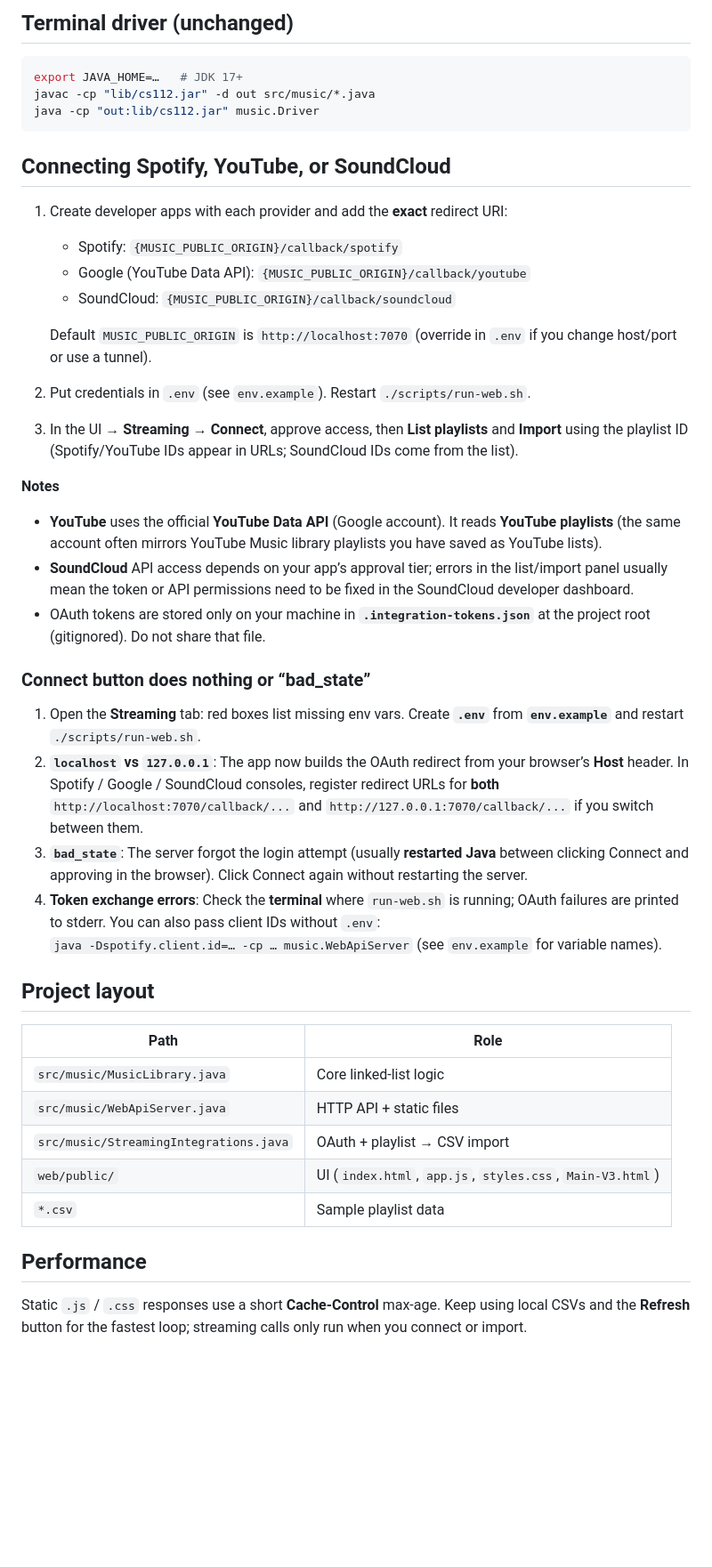
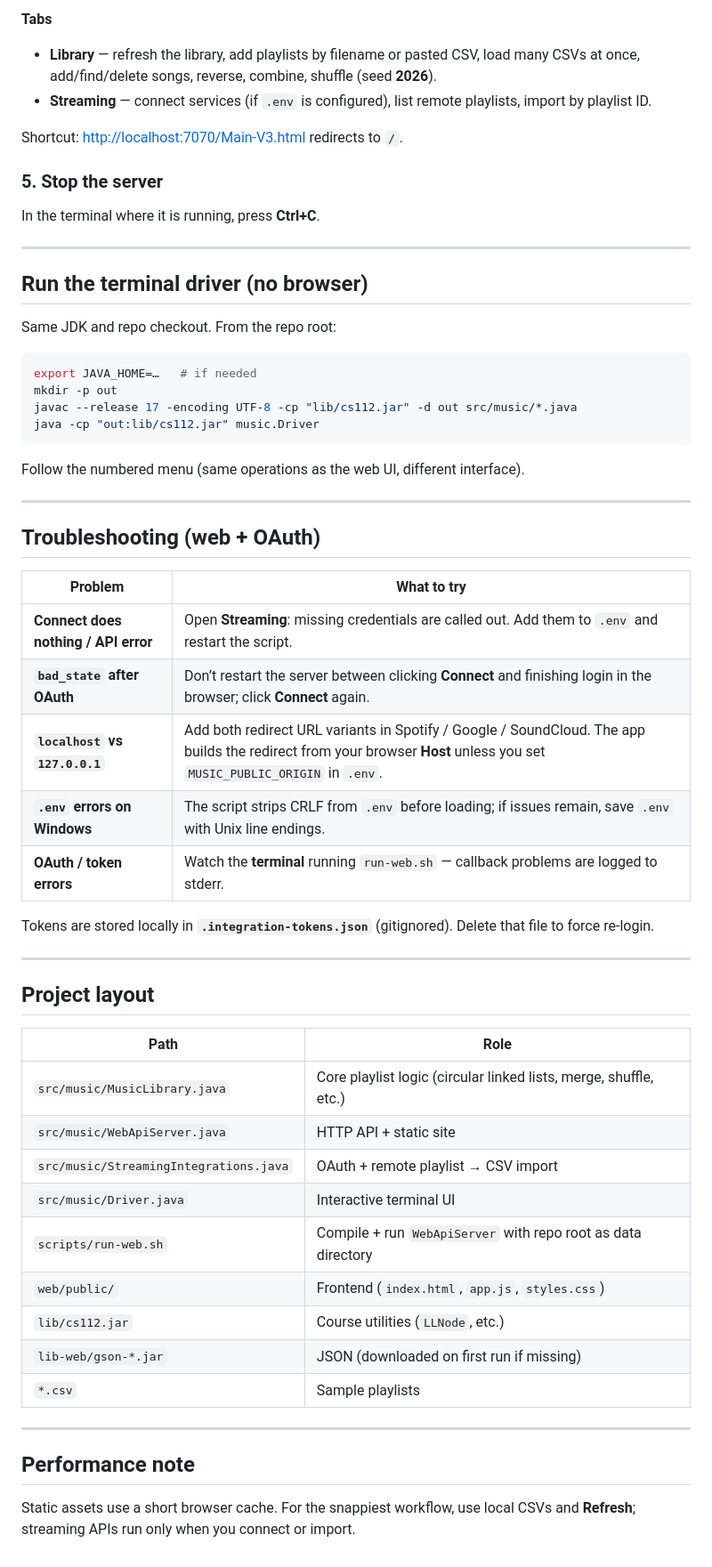
Before and after one commit to veerpatel24/MusicLibrary, a Markdown page: README.md, the part around one of its changes. Shown at 89% size. Rendered like a GitHub page; blank space fills up the shorter version.

Commit message:
README: clarify what the app is and local setup for new users.
Made-with: Cursor

````diff
--- a/README.md
+++ b/README.md
@@ -23,50 +71,62 @@ Shortcut URL: [http://localhost:7070/Main-V3.html](http://localhost:7070/Main-V3
 
-## Terminal driver (unchanged)
+**Tabs**
+
+- **Library** — refresh the library, add playlists by filename or pasted CSV, load many CSVs at once, add/find/delete songs, reverse, combine, shuffle (seed **2026**).
+- **Streaming** — connect services (if `.env` is configured), list remote playlists, import by playlist ID.
+
+Shortcut: [http://localhost:7070/Main-V3.html](http://localhost:7070/Main-V3.html) redirects to `/`.
+
+### 5. Stop the server
+
+In the terminal where it is running, press **Ctrl+C**.
+
+---
+
+## Run the terminal driver (no browser)
+
+Same JDK and repo checkout. From the repo root:
 
 ```bash
-export JAVA_HOME=…   # JDK 17+
-javac -cp "lib/cs112.jar" -d out src/music/*.java
+export JAVA_HOME=…   # if needed
+mkdir -p out
+javac --release 17 -encoding UTF-8 -cp "lib/cs112.jar" -d out src/music/*.java
 java -cp "out:lib/cs112.jar" music.Driver
 ```
 
-## Connecting Spotify, YouTube, or SoundCloud
+Follow the numbered menu (same operations as the web UI, different interface).
 
-1. Create developer apps with each provider and add the **exact** redirect URI:
+---
 
-   - Spotify: `{MUSIC_PUBLIC_ORIGIN}/callback/spotify`
-   - Google (YouTube Data API): `{MUSIC_PUBLIC_ORIGIN}/callback/youtube`
-   - SoundCloud: `{MUSIC_PUBLIC_ORIGIN}/callback/soundcloud`
+## Troubleshooting (web + OAuth)
 
-   Default `MUSIC_PUBLIC_ORIGIN` is `http://localhost:7070` (override in `.env` if you change host/port or use a tunnel).
+| Problem | What to try |
+|--------|-------------|
+| **Connect does nothing / API error** | Open **Streaming**: missing credentials are called out. Add them to `.env` and restart the script. |
+| **`bad_state` after OAuth** | Don’t restart the server between clicking **Connect** and finishing login in the browser; click **Connect** again. |
+| **`localhost` vs `127.0.0.1`** | Add both redirect URL variants in Spotify / Google / SoundCloud. The app builds the redirect from your browser **Host** unless you set `MUSIC_PUBLIC_ORIGIN` in `.env`. |
+| **`.env` errors on Windows** | The script strips CRLF from `.env` before loading; if issues remain, save `.env` with Unix line endings. |
+| **OAuth / token errors** | Watch the **terminal** running `run-web.sh` — callback problems are logged to stderr. |
 
-2. Put credentials in `.env` (see `env.example`). Restart `./scripts/run-web.sh`.
+Tokens are stored locally in **`.integration-tokens.json`** (gitignored). Delete that file to force re-login.
 
-3. In the UI → **Streaming** → **Connect**, approve access, then **List playlists** and **Import** using the playlist ID (Spotify/YouTube IDs appear in URLs; SoundCloud IDs come from the list).
-
-**Notes**
-
-- **YouTube** uses the official **YouTube Data API** (Google account). It reads **YouTube playlists** (the same account often mirrors YouTube Music library playlists you have saved as YouTube lists).
-- **SoundCloud** API access depends on your app’s approval tier; errors in the list/import panel usually mean the token or API permissions need to be fixed in the SoundCloud developer dashboard.
-- OAuth tokens are stored only on your machine in **`.integration-tokens.json`** at the project root (gitignored). Do not share that file.
-
-### Connect button does nothing or “bad_state”
-
-1. Open the **Streaming** tab: red boxes list missing env vars. Create **`.env`** from **`env.example`** and restart `./scripts/run-web.sh`.
-2. **`localhost` vs `127.0.0.1`**: The app now builds the OAuth redirect from your browser’s **Host** header. In Spotify / Google / SoundCloud consoles, register redirect URLs for **both** `http://localhost:7070/callback/...` and `http://127.0.0.1:7070/callback/...` if you switch between them.
-3. **`bad_state`**: The server forgot the login attempt (usually **restarted Java** between clicking Connect and approving in the browser). Click Connect again without restarting the server.
-4. **Token exchange errors**: Check the **terminal** where `run-web.sh` is running; OAuth failures are printed to stderr. You can also pass client IDs without `.env`:
-   `java -Dspotify.client.id=… -cp … music.WebApiServer` (see `env.example` for variable names).
+---
 
 ## Project layout
 
 | Path | Role |
 |------|------|
-| `src/music/MusicLibrary.java` | Core linked-list logic |
-| `src/music/WebApiServer.java` | HTTP API + static files |
-| `src/music/StreamingIntegrations.java` | OAuth + playlist → CSV import |
-| `web/public/` | UI (`index.html`, `app.js`, `styles.css`, `Main-V3.html`) |
-| `*.csv` | Sample playlist data |
+| `src/music/MusicLibrary.java` | Core playlist logic (circular linked lists, merge, shuffle, etc.) |
+| `src/music/WebApiServer.java` | HTTP API + static site |
+| `src/music/StreamingIntegrations.java` | OAuth + remote playlist → CSV import |
+| `src/music/Driver.java` | Interactive terminal UI |
+| `scripts/run-web.sh` | Compile + run `WebApiServer` with repo root as data directory |
+| `web/public/` | Frontend (`index.html`, `app.js`, `styles.css`) |
+| `lib/cs112.jar` | Course utilities (`LLNode`, etc.) |
+| `lib-web/gson-*.jar` | JSON (downloaded on first run if missing) |
+| `*.csv` | Sample playlists |
 
-## Performance
+---
 
-Static `.js` / `.css` responses use a short **Cache-Control** max-age. Keep using local CSVs and the **Refresh** button for the fastest loop; streaming calls only run when you connect or import.
+## Performance note
+
+Static assets use a short browser cache. For the snappiest workflow, use local CSVs and **Refresh**; streaming APIs run only when you connect or import.
````
Also changed, not shown: other parts of README.md (+57 -9 lines).
